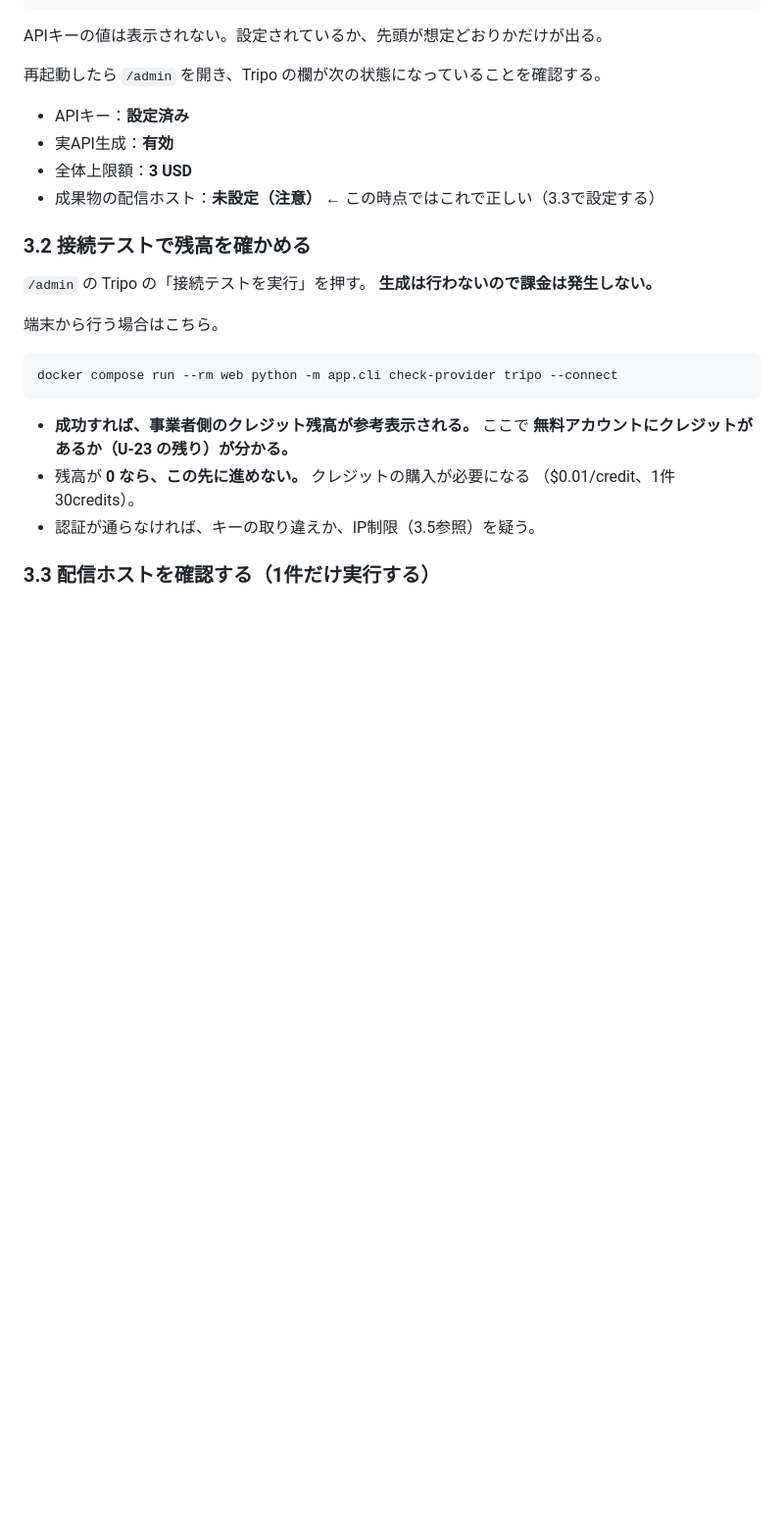
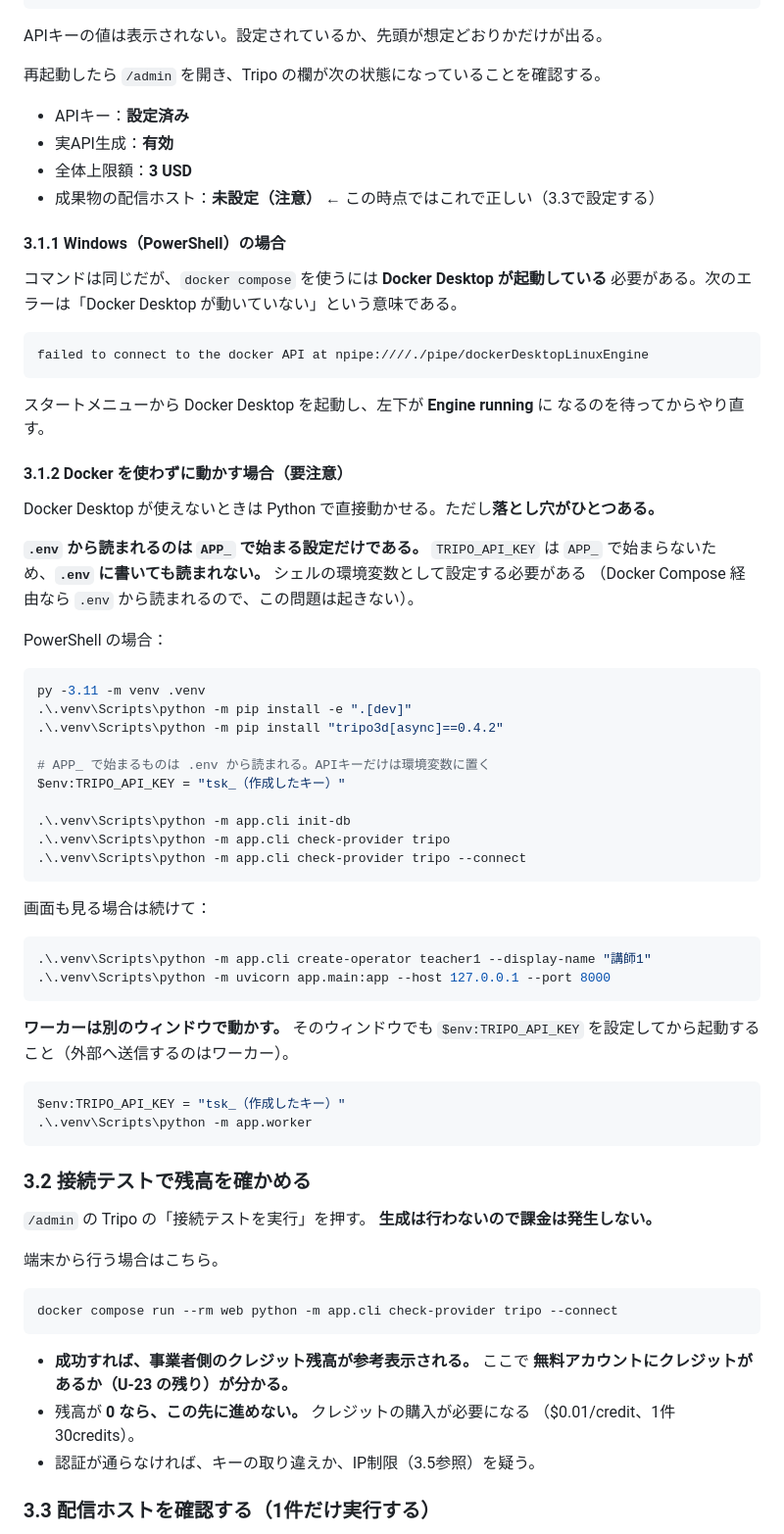
Before and after one commit to stockbusiness/3dmodel, a Markdown page: docs/early-check-plan.md, the part around the change. Shown at 98% size. Drawn GitHub-style; blank space fills up the shorter version.

Commit message:
手順書にWindows（PowerShell）とDockerを使わない場合を追記
利用者の環境がWindows PowerShellで、Docker Desktopが起動していないエラーに
当たったため、手順書に次を追記した。

- Docker Desktop 未起動のエラー（npipe...dockerDesktopLinuxEngine）の意味と対処
- Dockerを使わずPythonで直接動かす手順（PowerShell）
- 落とし穴の明記：.env から読まれるのは APP_ で始まる設定だけであり、
  TRIPO_API_KEY は .env に書いても読まれない。シェルの環境変数として設定する
  （Docker Compose 経由なら .env から読まれるのでこの問題は起きない）
- ワーカーは別ウィンドウで、そちらでも環境変数を設定してから起動すること

コードは変更していない。

Co-Authored-By: Claude Opus 5 <noreply@anthropic.com>
Claude-Session: https://claude.ai/code/session_01Tg2vSVR19jt1Sr754iPgV6

````diff
--- a/docs/early-check-plan.md
+++ b/docs/early-check-plan.md
@@ -121,6 +121,57 @@ APIキーの値は表示されない。設定されているか、先頭が想
 - 実API生成：**有効**
 - 全体上限額：**3 USD**
 - 成果物の配信ホスト：**未設定（注意）** ← この時点ではこれで正しい（3.3で設定する）
+
+#### 3.1.1 Windows（PowerShell）の場合
+
+コマンドは同じだが、`docker compose` を使うには **Docker Desktop が起動している**
+必要がある。次のエラーは「Docker Desktop が動いていない」という意味である。
+
+```
+failed to connect to the docker API at npipe:////./pipe/dockerDesktopLinuxEngine
+```
+
+スタートメニューから Docker Desktop を起動し、左下が **Engine running** に
+なるのを待ってからやり直す。
+
+#### 3.1.2 Docker を使わずに動かす場合（要注意）
+
+Docker Desktop が使えないときは Python で直接動かせる。ただし**落とし穴がひとつある。**
+
+**`.env` から読まれるのは `APP_` で始まる設定だけである。**
+`TRIPO_API_KEY` は `APP_` で始まらないため、**`.env` に書いても読まれない。**
+シェルの環境変数として設定する必要がある
+（Docker Compose 経由なら `.env` から読まれるので、この問題は起きない）。
+
+PowerShell の場合：
+
+```powershell
+py -3.11 -m venv .venv
+.\.venv\Scripts\python -m pip install -e ".[dev]"
+.\.venv\Scripts\python -m pip install "tripo3d[async]==0.4.2"
+
+# APP_ で始まるものは .env から読まれる。APIキーだけは環境変数に置く
+$env:TRIPO_API_KEY = "tsk_（作成したキー）"
+
+.\.venv\Scripts\python -m app.cli init-db
+.\.venv\Scripts\python -m app.cli check-provider tripo
+.\.venv\Scripts\python -m app.cli check-provider tripo --connect
+```
+
+画面も見る場合は続けて：
+
+```powershell
+.\.venv\Scripts\python -m app.cli create-operator teacher1 --display-name "講師1"
+.\.venv\Scripts\python -m uvicorn app.main:app --host 127.0.0.1 --port 8000
+```
+
+**ワーカーは別のウィンドウで動かす。** そのウィンドウでも
+`$env:TRIPO_API_KEY` を設定してから起動すること（外部へ送信するのはワーカー）。
+
+```powershell
+$env:TRIPO_API_KEY = "tsk_（作成したキー）"
+.\.venv\Scripts\python -m app.worker
+```
 
 ### 3.2 接続テストで残高を確かめる
 
````
